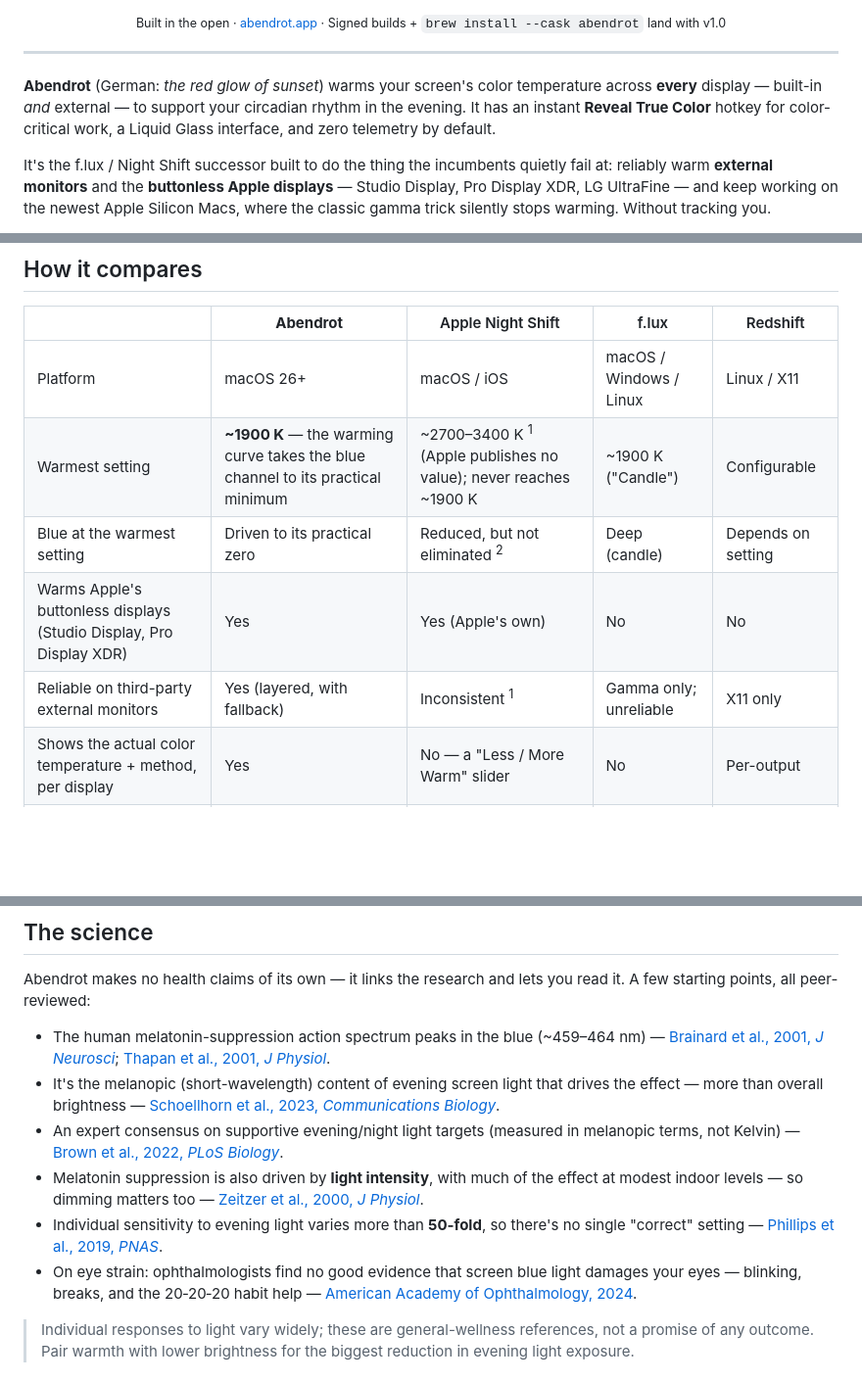
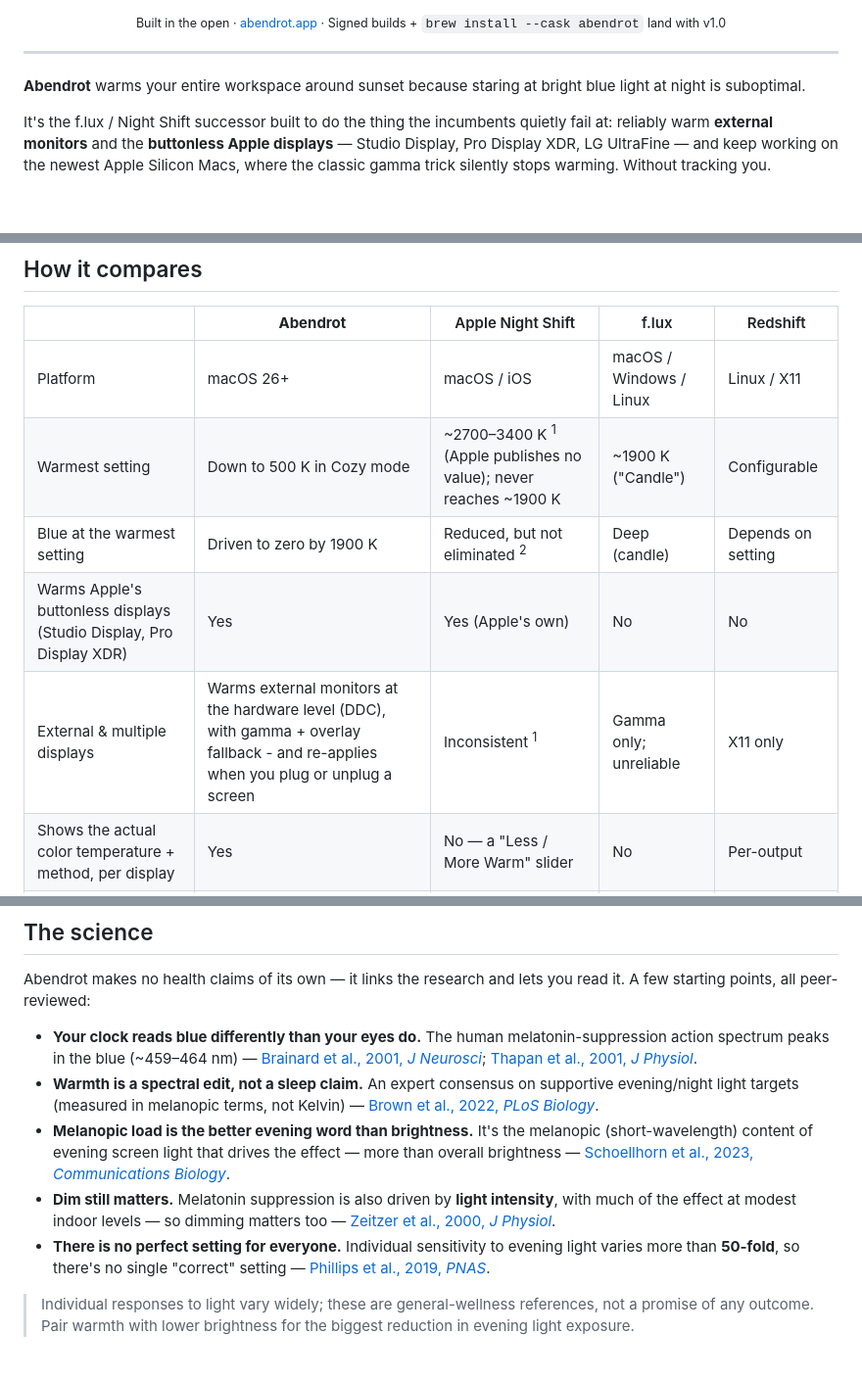
Before and after one commit to matthewrball/abendrot, a Markdown page: README.md, 3 parts joined by grey strips. Shown at 98% size. Rendered like a GitHub page; blank space fills up the shorter version.

Commit message:
docs(readme): sync marketing copy and features with website (#14)

```diff
--- a/README.md
+++ b/README.md
@@ -24,7 +24,7 @@
 
 ---
 
-**Abendrot** (German: *the red glow of sunset*) warms your screen's color temperature across **every** display — built-in *and* external — to support your circadian rhythm in the evening. It has an instant **Reveal True Color** hotkey for color-critical work, a Liquid Glass interface, and zero telemetry by default.
+**Abendrot** warms your entire workspace around sunset because staring at bright blue light at night is suboptimal.
 
 It's the f.lux / Night Shift successor built to do the thing the incumbents quietly fail at: reliably warm **external monitors** and the **buttonless Apple displays** — Studio Display, Pro Display XDR, LG UltraFine — and keep working on the newest Apple Silicon Macs, where the classic gamma trick silently stops warming. Without tracking you.
 
@@ -97,10 +97,10 @@ Machine-readable everywhere: every command takes `--json`, and exit codes are sc
 | | **Abendrot** | Apple Night Shift | f.lux | Redshift |
 |---|---|---|---|---|
 | Platform | macOS 26+ | macOS / iOS | macOS / Windows / Linux | Linux / X11 |
-| Warmest setting | **~1900 K** — the warming curve takes the blue channel to its practical minimum | ~2700–3400 K <sup>1</sup> (Apple publishes no value); never reaches ~1900 K | ~1900 K ("Candle") | Configurable |
-| Blue at the warmest setting | Driven to its practical zero | Reduced, but not eliminated <sup>2</sup> | Deep (candle) | Depends on setting |
+| Warmest setting | Down to 500 K in Cozy mode | ~2700–3400 K <sup>1</sup> (Apple publishes no value); never reaches ~1900 K | ~1900 K ("Candle") | Configurable |
+| Blue at the warmest setting | Driven to zero by 1900 K | Reduced, but not eliminated <sup>2</sup> | Deep (candle) | Depends on setting |
 | Warms Apple's buttonless displays (Studio Display, Pro Display XDR) | Yes | Yes (Apple's own) | No | No |
-| Reliable on third-party external monitors | Yes (layered, with fallback) | Inconsistent <sup>1</sup> | Gamma only; unreliable | X11 only |
+| External & multiple displays | Warms external monitors at the hardware level (DDC), with gamma + overlay fallback - and re-applies when you plug or unplug a screen | Inconsistent <sup>1</sup> | Gamma only; unreliable | X11 only |
 | Shows the actual color temperature + method, per display | Yes | No — a "Less / More Warm" slider | No | Per-output |
 | Reveal-true-color hotkey | Yes (hold) | No | No | Toggle only |
 | Scriptable CLI / AI control | Yes (`abendrot`, `--json`) | No | No | Partial (CLI) |
@@ -122,12 +122,11 @@ Machine-readable everywhere: every command takes `--json`, and exit codes are sc
 
 Abendrot makes no health claims of its own — it links the research and lets you read it. A few starting points, all peer-reviewed:
 
-- The human melatonin-suppression action spectrum peaks in the blue (~459–464 nm) — [Brainard et al., 2001, *J Neurosci*](https://doi.org/10.1523/JNEUROSCI.21-16-06405.2001); [Thapan et al., 2001, *J Physiol*](https://doi.org/10.1111/j.1469-7793.2001.t01-1-00261.x).
-- It's the melanopic (short-wavelength) content of evening screen light that drives the effect — more than overall brightness — [Schoellhorn et al., 2023, *Communications Biology*](https://doi.org/10.1038/s42003-023-04598-4).
-- An expert consensus on supportive evening/night light targets (measured in melanopic terms, not Kelvin) — [Brown et al., 2022, *PLoS Biology*](https://doi.org/10.1371/journal.pbio.3001571).
-- Melatonin suppression is also driven by **light intensity**, with much of the effect at modest indoor levels — so dimming matters too — [Zeitzer et al., 2000, *J Physiol*](https://doi.org/10.1111/j.1469-7793.2000.00695.x).
-- Individual sensitivity to evening light varies more than **50-fold**, so there's no single "correct" setting — [Phillips et al., 2019, *PNAS*](https://doi.org/10.1073/pnas.1901824116).
-- On eye strain: ophthalmologists find no good evidence that screen blue light damages your eyes — blinking, breaks, and the 20‑20‑20 habit help — [American Academy of Ophthalmology, 2024](https://www.aao.org/eye-health/tips-prevention/should-you-be-worried-about-blue-light).
+- **Your clock reads blue differently than your eyes do.** The human melatonin-suppression action spectrum peaks in the blue (~459–464 nm) — [Brainard et al., 2001, *J Neurosci*](https://doi.org/10.1523/JNEUROSCI.21-16-06405.2001); [Thapan et al., 2001, *J Physiol*](https://doi.org/10.1111/j.1469-7793.2001.t01-1-00261.x).
+- **Warmth is a spectral edit, not a sleep claim.** An expert consensus on supportive evening/night light targets (measured in melanopic terms, not Kelvin) — [Brown et al., 2022, *PLoS Biology*](https://doi.org/10.1371/journal.pbio.3001571).
+- **Melanopic load is the better evening word than brightness.** It's the melanopic (short-wavelength) content of evening screen light that drives the effect — more than overall brightness — [Schoellhorn et al., 2023, *Communications Biology*](https://doi.org/10.1038/s42003-023-04598-4).
+- **Dim still matters.** Melatonin suppression is also driven by **light intensity**, with much of the effect at modest indoor levels — so dimming matters too — [Zeitzer et al., 2000, *J Physiol*](https://doi.org/10.1111/j.1469-7793.2000.00695.x).
+- **There is no perfect setting for everyone.** Individual sensitivity to evening light varies more than **50-fold**, so there's no single "correct" setting — [Phillips et al., 2019, *PNAS*](https://doi.org/10.1073/pnas.1901824116).
 
 > Individual responses to light vary widely; these are general-wellness references, not a promise of any outcome. Pair warmth with lower brightness for the biggest reduction in evening light exposure.
 
```
Also changed, not shown: other parts of README.md (+1 -1 lines).
